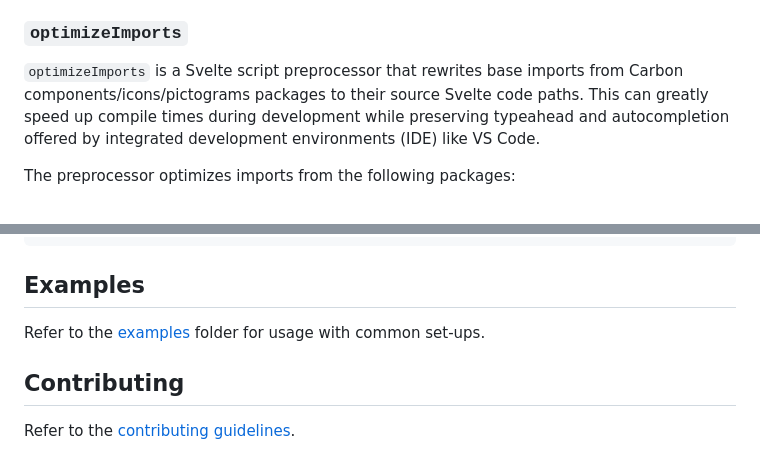
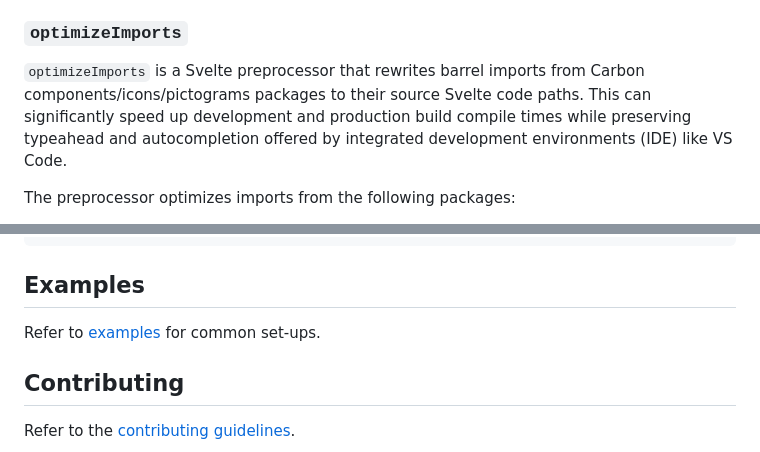
Before and after one commit to carbon-design-system/carbon-preprocess-svelte, a Markdown page: README.md, 2 parts joined by grey strips. Rendered like a GitHub page.

```diff
--- a/README.md
+++ b/README.md
@@ -28,7 +28,7 @@ pnpm i -D carbon-preprocess-svelte
 
 ### `optimizeImports`
 
-`optimizeImports` is a Svelte script preprocessor that rewrites base imports from Carbon components/icons/pictograms packages to their source Svelte code paths. This can greatly speed up compile times during development while preserving typeahead and autocompletion offered by integrated development environments (IDE) like VS Code.
+`optimizeImports` is a Svelte preprocessor that rewrites barrel imports from Carbon components/icons/pictograms packages to their source Svelte code paths. This can significantly speed up development and production build compile times while preserving typeahead and autocompletion offered by integrated development environments (IDE) like VS Code.
 
 The preprocessor optimizes imports from the following packages:
 
@@ -266,7 +258,7 @@ type OptimizeCssOptions = {
 
 ## Examples
 
-Refer to the [examples](examples) folder for usage with common set-ups.
+Refer to [examples](examples) for common set-ups.
 
 ## Contributing
 
```
Also changed, not shown: other parts of README.md (+5 -13 lines).
